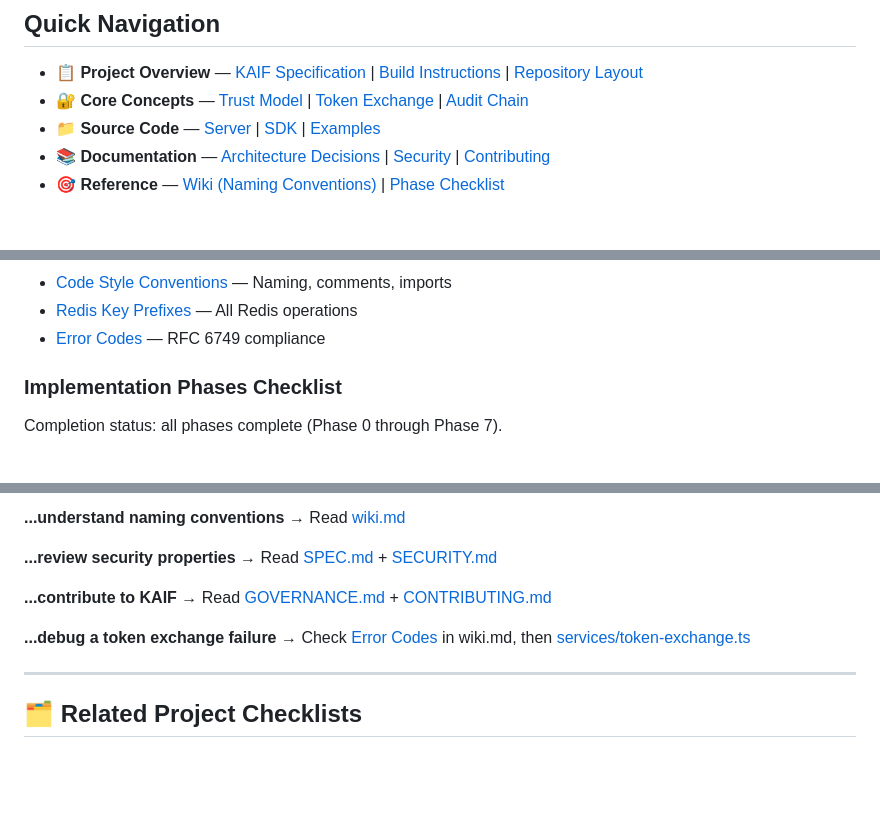
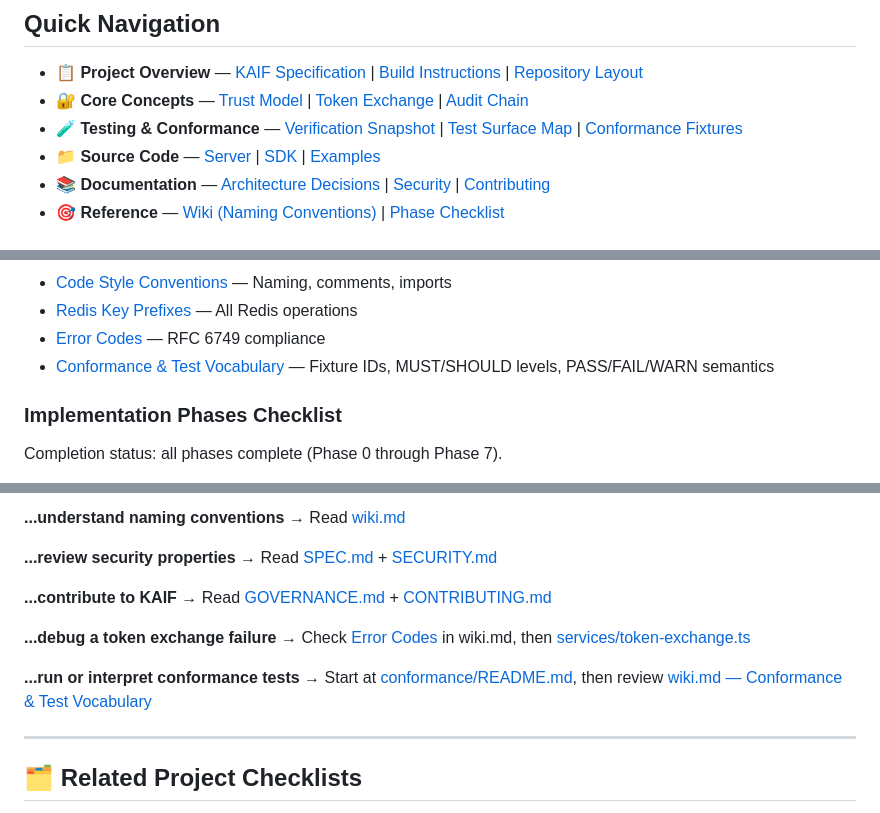
Before and after one commit to Cleave360/KAIF-Public, a Markdown page: index.md, 3 parts joined by grey strips. Rendered like a GitHub page; blank space fills up the shorter version.

```diff
--- a/index.md
+++ b/index.md
@@ -11,6 +11,7 @@
 
 - **📋 Project Overview** — [KAIF Specification](#kaif-specification) | [Build Instructions](#build-instructions) | [Repository Layout](#repository-layout)
 - **🔐 Core Concepts** — [Trust Model](#trust-model-and-tiers) | [Token Exchange](#token-exchange-rfc-8693) | [Audit Chain](#audit-chain-and-compliance)
+- **🧪 Testing & Conformance** — [Verification Snapshot](#latest-verification-snapshot) | [Test Surface Map](#test-surface-map) | [Conformance Fixtures](#conformance-fixtures-kaif-001-kaif-007)
 - **📁 Source Code** — [Server](#kaif-server-implementation) | [SDK](#kaif-agent-sdk) | [Examples](#example-implementations)
 - **📚 Documentation** — [Architecture Decisions](#architecture-and-decisions) | [Security](#security) | [Contributing](#contributing-and-governance)
 - **🎯 Reference** — [Wiki (Naming Conventions)](#wiki--reference) | [Phase Checklist](#implementation-phases-checklist)
@@ -350,6 +393,7 @@ await client.revoke()                            // revoke all held tokens
 - [Code Style Conventions](wiki.md#code-style-conventions) — Naming, comments, imports
 - [Redis Key Prefixes](wiki.md#redis-key-prefixes) — All Redis operations
 - [Error Codes](wiki.md#error-codes) — RFC 6749 compliance
+- [Conformance & Test Vocabulary](wiki.md#conformance--test-vocabulary) — Fixture IDs, MUST/SHOULD levels, PASS/FAIL/WARN semantics
 
 ### Implementation Phases Checklist
 
@@ -464,6 +508,9 @@ Open v1.0 external gates:
 **...debug a token exchange failure**
 → Check [Error Codes](wiki.md#error-codes) in wiki.md, then [services/token-exchange.ts](packages/server/src/services/token-exchange.ts)
 
+**...run or interpret conformance tests**
+→ Start at [conformance/README.md](conformance/README.md), then review [wiki.md — Conformance & Test Vocabulary](wiki.md#conformance--test-vocabulary)
+
 ---
 
 ## 🗂️ Related Project Checklists
```
Also changed, not shown: other parts of index.md (+43 -0 lines), wiki.md (+49 -0 lines).
